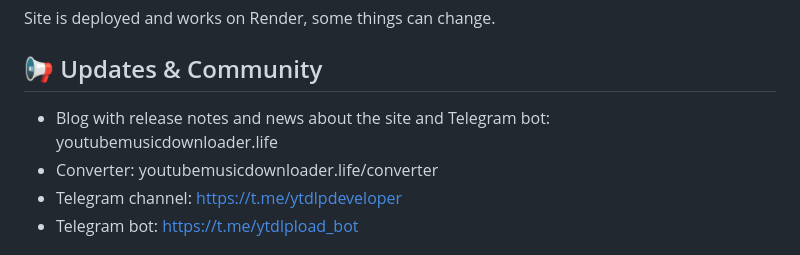
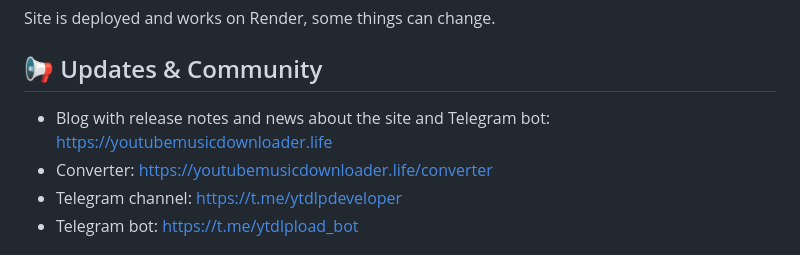
Before and after one commit to thebitsamuraii23/MusicJacker-Site, a Markdown page: readme.md, the part around the change. Drawn GitHub-style.

Commit message:
Update links in README for blog and converter

```diff
--- a/readme.md
+++ b/readme.md
@@ -18,8 +18,8 @@ Lightweight Flask web app to grab audio/video from YouTube, YouTube Music, Sound
 Site is deployed and works on Render, some things can change.
 
 ## 📢 Updates & Community
-- Blog with release notes and news about the site and Telegram bot: youtubemusicdownloader.life
-- Converter: youtubemusicdownloader.life/converter
+- Blog with release notes and news about the site and Telegram bot: https://youtubemusicdownloader.life
+- Converter: https://youtubemusicdownloader.life/converter
 - Telegram channel: https://t.me/ytdlpdeveloper
 - Telegram bot: https://t.me/ytdlpload_bot
 
```
